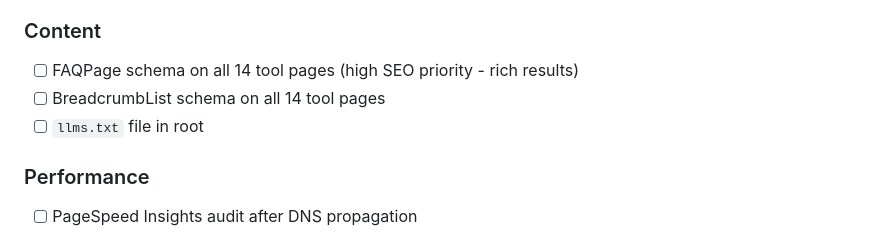
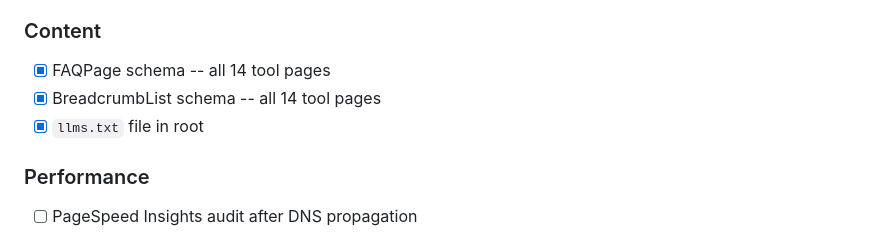
Before and after one commit to jwfalc-coder/tax-toolkit-uk, a Markdown page: README.md, the part around the change. Rendered like a GitHub page.

Commit message:
Update README: FAQPage + BreadcrumbList schema + llms.txt complete

```diff
--- a/README.md
+++ b/README.md
@@ -146,9 +146,9 @@ No dark mode. Light only. This is intentional and must not be changed.
 - [ ] Privacy policy update (once AdSense publisher ID confirmed)
 
 ### Content
-- [ ] FAQPage schema on all 14 tool pages (high SEO priority - rich results)
-- [ ] BreadcrumbList schema on all 14 tool pages
-- [ ] `llms.txt` file in root
+- [x] FAQPage schema -- all 14 tool pages
+- [x] BreadcrumbList schema -- all 14 tool pages
+- [x] `llms.txt` file in root
 
 ### Performance
 - [ ] PageSpeed Insights audit after DNS propagation
```
